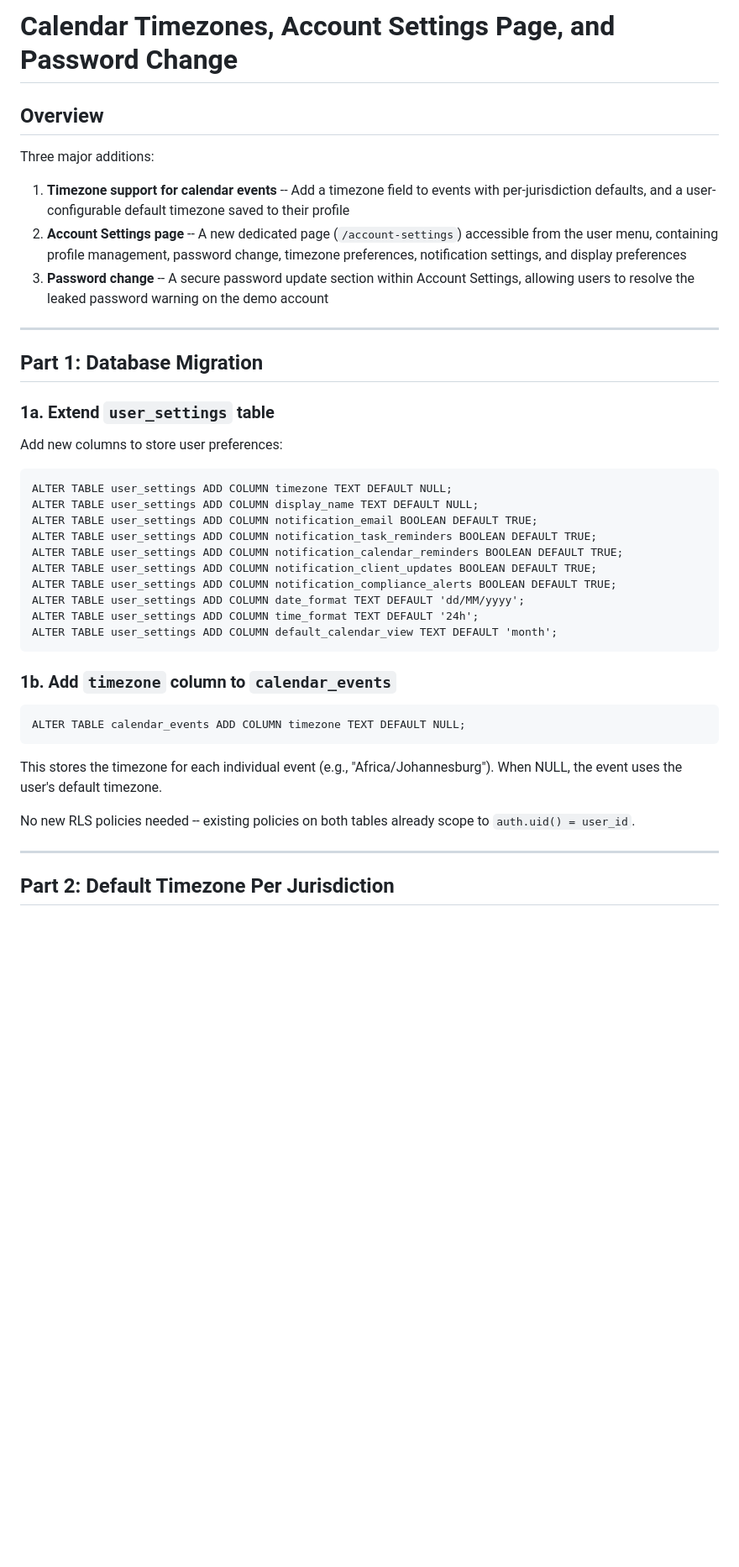
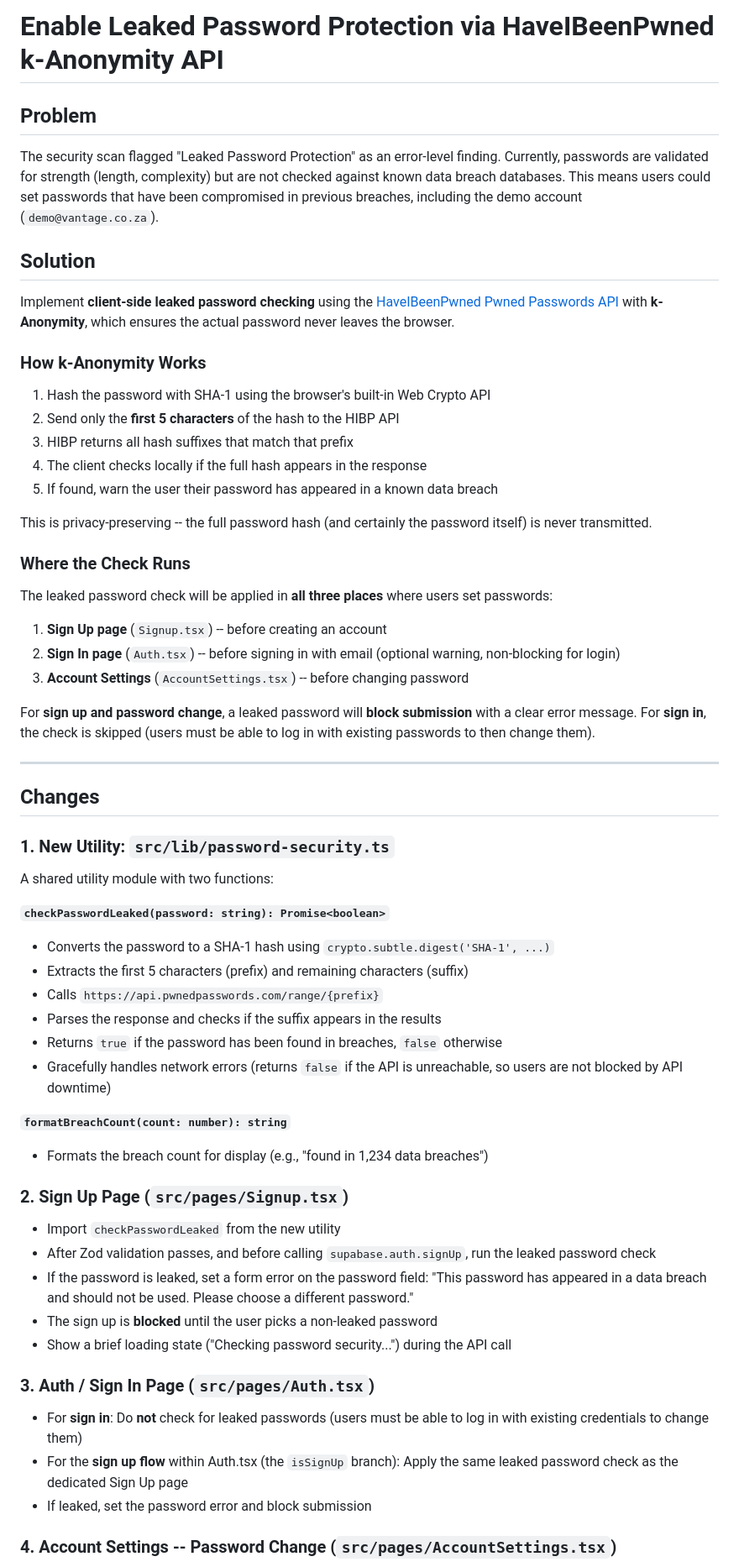
Before and after one commit to AgileWorksZA/vantage-advisor-hub-d27a9099, a Markdown page: .lovable/plan.md, the part around one of its changes. Shown at 84% size. Drawn GitHub-style; blank space fills up the shorter version.

````diff
--- a/.lovable/plan.md
+++ b/.lovable/plan.md
@@ -1,47 +1,67 @@
 
 
-# Calendar Timezones, Account Settings Page, and Password Change
+# Enable Leaked Password Protection via HaveIBeenPwned k-Anonymity API
 
-## Overview
+## Problem
 
-Three major additions:
+The security scan flagged "Leaked Password Protection" as an error-level finding. Currently, passwords are validated for strength (length, complexity) but are not checked against known data breach databases. This means users could set passwords that have been compromised in previous breaches, including the demo account (`demo@vantage.co.za`).
 
-1. **Timezone support for calendar events** -- Add a timezone field to events with per-jurisdiction defaults, and a user-configurable default timezone saved to their profile
-2. **Account Settings page** -- A new dedicated page (`/account-settings`) accessible from the user menu, containing profile management, password change, timezone preferences, notification settings, and display preferences
-3. **Password change** -- A secure password update section within Account Settings, allowing users to resolve the leaked password warning on the demo account
+## Solution
+
+Implement **client-side leaked password checking** using the [HaveIBeenPwned Pwned Passwords API](https://haveibeenpwned.com/API/v3#PwnedPasswords) with **k-Anonymity**, which ensures the actual password never leaves the browser.
+
+### How k-Anonymity Works
+
+1. Hash the password with SHA-1 using the browser's built-in Web Crypto API
+2. Send only the **first 5 characters** of the hash to the HIBP API
+3. HIBP returns all hash suffixes that match that prefix
+4. The client checks locally if the full hash appears in the response
+5. If found, warn the user their password has appeared in a known data breach
+
+This is privacy-preserving -- the full password hash (and certainly the password itself) is never transmitted.
+
+### Where the Check Runs
+
+The leaked password check will be applied in **all three places** where users set passwords:
+
+1. **Sign Up page** (`Signup.tsx`) -- before creating an account
+2. **Sign In page** (`Auth.tsx`) -- before signing in with email (optional warning, non-blocking for login)
+3. **Account Settings** (`AccountSettings.tsx`) -- before changing password
+
+For **sign up and password change**, a leaked password will **block submission** with a clear error message. For **sign in**, the check is skipped (users must be able to log in with existing passwords to then change them).
 
 ---
 
-## Part 1: Database Migration
+## Changes
 
-### 1a. Extend `user_settings` table
+### 1. New Utility: `src/lib/password-security.ts`
 
-Add new columns to store user preferences:
+A shared utility module with two functions:
 
-```text
-ALTER TABLE user_settings ADD COLUMN timezone TEXT DEFAULT NULL;
-ALTER TABLE user_settings ADD COLUMN display_name TEXT DEFAULT NULL;
-ALTER TABLE user_settings ADD COLUMN notification_email BOOLEAN DEFAULT TRUE;
-ALTER TABLE user_settings ADD COLUMN notification_task_reminders BOOLEAN DEFAULT TRUE;
-ALTER TABLE user_settings ADD COLUMN notification_calendar_reminders BOOLEAN DEFAULT TRUE;
-ALTER TABLE user_settings ADD COLUMN notification_client_updates BOOLEAN DEFAULT TRUE;
-ALTER TABLE user_settings ADD COLUMN notification_compliance_alerts BOOLEAN DEFAULT TRUE;
-ALTER TABLE user_settings ADD COLUMN date_format TEXT DEFAULT 'dd/MM/yyyy';
-ALTER TABLE user_settings ADD COLUMN time_format TEXT DEFAULT '24h';
-ALTER TABLE user_settings ADD COLUMN default_calendar_view TEXT DEFAULT 'month';
-```
+**`checkPasswordLeaked(password: string): Promise<boolean>`**
+- Converts the password to a SHA-1 hash using `crypto.subtle.digest('SHA-1', ...)`
+- Extracts the first 5 characters (prefix) and remaining characters (suffix)
+- Calls `https://api.pwnedpasswords.com/range/{prefix}`
+- Parses the response and checks if the suffix appears in the results
+- Returns `true` if the password has been found in breaches, `false` otherwise
+- Gracefully handles network errors (returns `false` if the API is unreachable, so users are not blocked by API downtime)
 
-### 1b. Add `timezone` column to `calendar_events`
+**`formatBreachCount(count: number): string`**
+- Formats the breach count for display (e.g., "found in 1,234 data breaches")
 
-```text
-ALTER TABLE calendar_events ADD COLUMN timezone TEXT DEFAULT NULL;
-```
+### 2. Sign Up Page (`src/pages/Signup.tsx`)
 
-This stores the timezone for each individual event (e.g., "Africa/Johannesburg"). When NULL, the event uses the user's default timezone.
+- Import `checkPasswordLeaked` from the new utility
+- After Zod validation passes, and before calling `supabase.auth.signUp`, run the leaked password check
+- If the password is leaked, set a form error on the password field: "This password has appeared in a data breach and should not be used. Please choose a different password."
+- The sign up is **blocked** until the user picks a non-leaked password
+- Show a brief loading state ("Checking password security...") during the API call
 
-No new RLS policies needed -- existing policies on both tables already scope to `auth.uid() = user_id`.
+### 3. Auth / Sign In Page (`src/pages/Auth.tsx`)
 
----
+- For **sign in**: Do **not** check for leaked passwords (users must be able to log in with existing credentials to change them)
+- For the **sign up flow** within Auth.tsx (the `isSignUp` branch): Apply the same leaked password check as the dedicated Sign Up page
+- If leaked, set the password error and block submission
 
-## Part 2: Default Timezone Per Jurisdiction
+### 4. Account Settings -- Password Change (`src/pages/AccountSettings.tsx`)
 
````
Also changed, not shown: other parts of .lovable/plan.md (+35 -164 lines).
